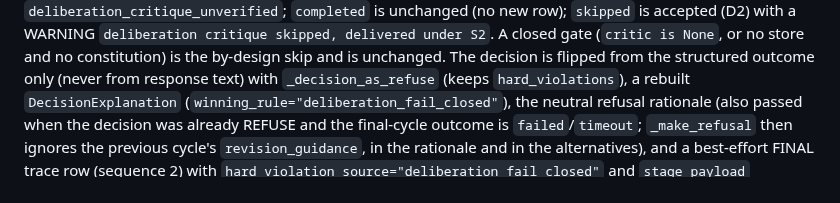
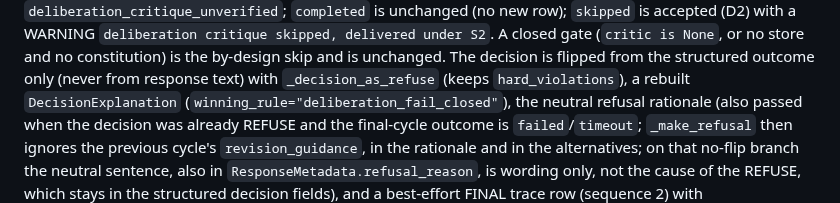
Before and after one commit to fdidonato/moralstack, a Markdown page: docs/traces/governance_decision_flow.md, the part around the change. Drawn GitHub-style.

```diff
--- a/docs/traces/governance_decision_flow.md
+++ b/docs/traces/governance_decision_flow.md
@@ -347,7 +347,7 @@ unchanged (no new row); `skipped` is accepted (D2) with a WARNING `deliberation
 delivered under S2`. A closed gate (`critic is None`, or no store and no constitution) is the by-design
 skip and is unchanged. The decision is flipped from the structured outcome only (never from response
 text) with `_decision_as_refuse` (keeps `hard_violations`), a rebuilt `DecisionExplanation`
-(`winning_rule="deliberation_fail_closed"`), the neutral refusal rationale (also passed when the decision was already REFUSE and the final-cycle outcome is `failed`/`timeout`; `_make_refusal` then ignores the previous cycle's `revision_guidance`, in the rationale and in the alternatives), and a best-effort FINAL
+(`winning_rule="deliberation_fail_closed"`), the neutral refusal rationale (also passed when the decision was already REFUSE and the final-cycle outcome is `failed`/`timeout`; `_make_refusal` then ignores the previous cycle's `revision_guidance`, in the rationale and in the alternatives; on that no-flip branch the neutral sentence, also in `ResponseMetadata.refusal_reason`, is wording only, not the cause of the REFUSE, which stays in the structured decision fields), and a best-effort FINAL
 trace row (sequence 2) with `hard_violation_source="deliberation_fail_closed"` and `stage_payload`
 `{original_final_action, flip_reason, critique_outcome, cycle}` (`critique_outcome` is `not_invoked`
 for `""`). `ResponseMetadata.original_final_action` / `hard_violation_flip_reason` carry the same
```
Also changed, not shown: CHANGELOG.md (+1 -1 lines), docs/CODEBASE_FACTS.md (+1 -0 lines).
